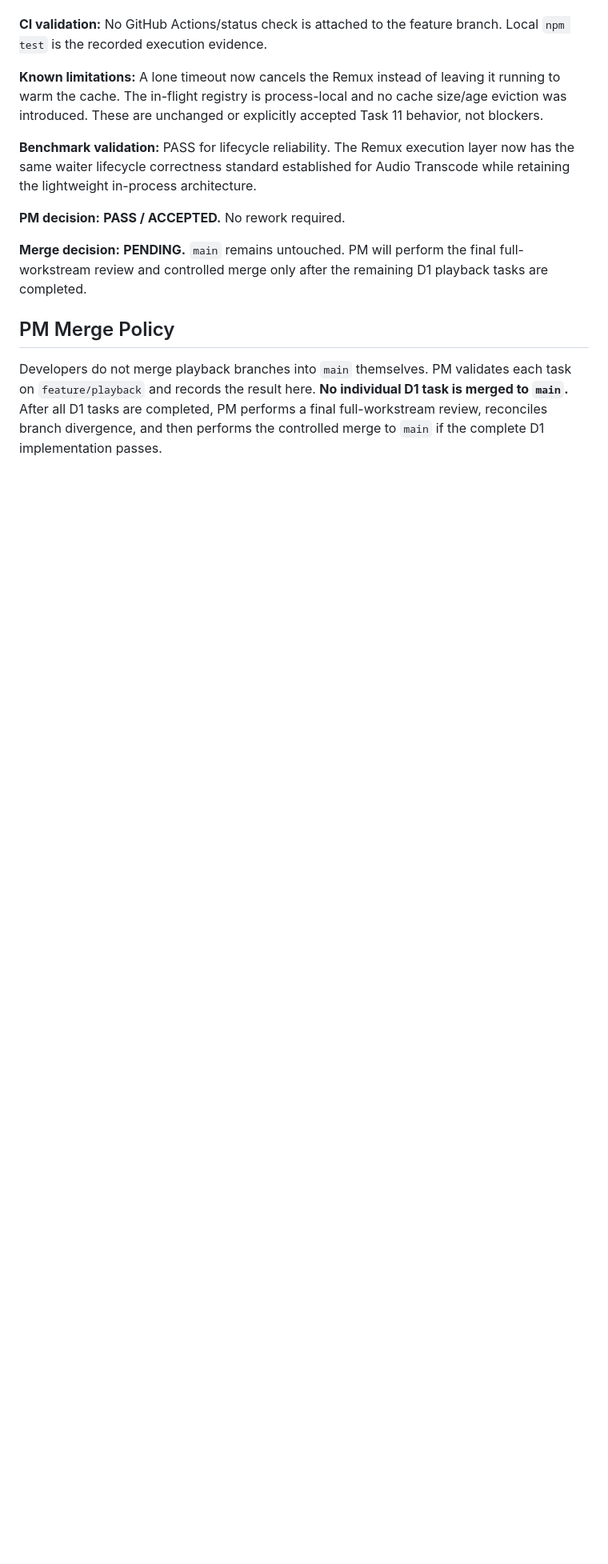
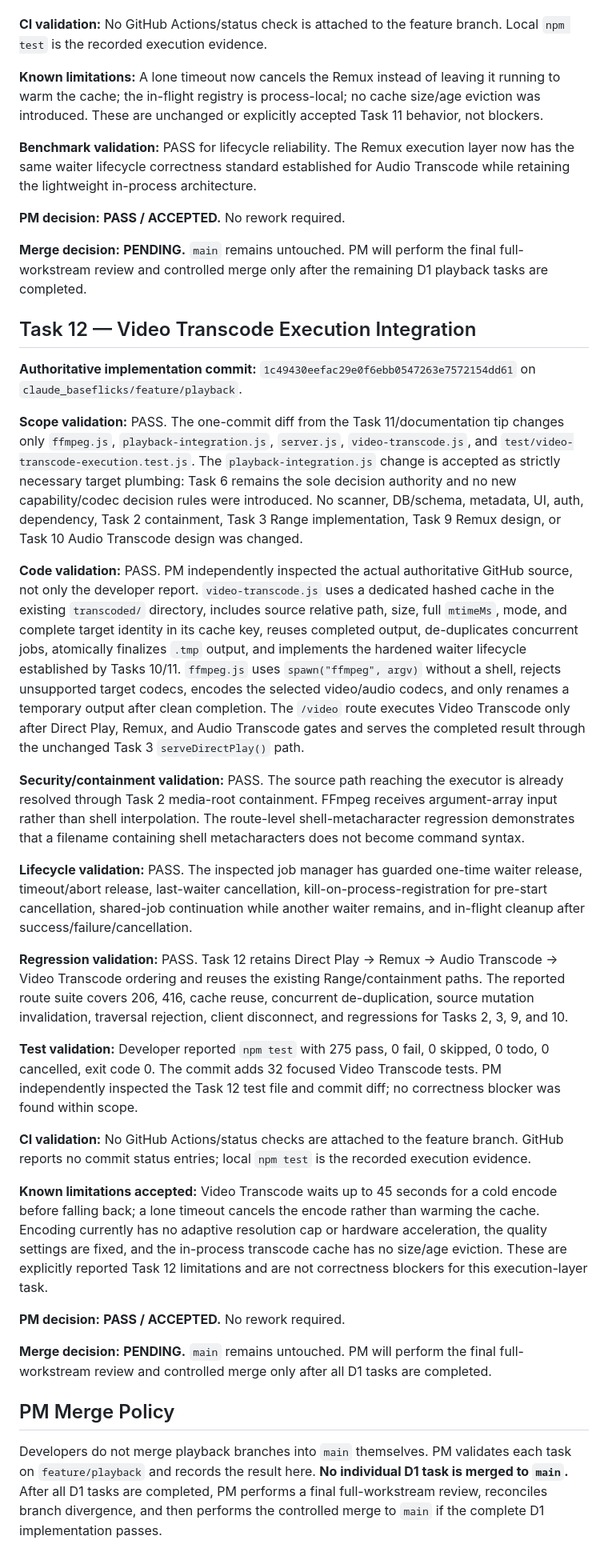
Before and after one commit to govarthanan0507/Claude_Baseflicks, a Markdown page: PM_VALIDATION_LOG.md, the part around the change. Shown at 80% size. Rendered like a GitHub page; blank space fills up the shorter version.

Commit message:
docs(playback): record PM validation Task 12

```diff
--- a/PM_VALIDATION_LOG.md
+++ b/PM_VALIDATION_LOG.md
@@ -148,7 +148,7 @@ Jellyfin/Plex-level user-visible playback capability, reliability, correctness,
 
 **CI validation:** No GitHub Actions/status check is attached to the feature branch. Local `npm test` is the recorded execution evidence.
 
-**Known limitations:** A lone timeout now cancels the Remux instead of leaving it running to warm the cache. The in-flight registry is process-local and no cache size/age eviction was introduced. These are unchanged or explicitly accepted Task 11 behavior, not blockers.
+**Known limitations:** A lone timeout now cancels the Remux instead of leaving it running to warm the cache; the in-flight registry is process-local; no cache size/age eviction was introduced. These are unchanged or explicitly accepted Task 11 behavior, not blockers.
 
 **Benchmark validation:** PASS for lifecycle reliability. The Remux execution layer now has the same waiter lifecycle correctness standard established for Audio Transcode while retaining the lightweight in-process architecture.
 
@@ -156,6 +156,30 @@ Jellyfin/Plex-level user-visible playback capability, reliability, correctness,
 
 **Merge decision:** **PENDING.** `main` remains untouched. PM will perform the final full-workstream review and controlled merge only after the remaining D1 playback tasks are completed.
 
+## Task 12 — Video Transcode Execution Integration
+
+**Authoritative implementation commit:** `1c49430eefac29e0f6ebb0547263e7572154dd61` on `claude_baseflicks/feature/playback`.
+
+**Scope validation:** PASS. The one-commit diff from the Task 11/documentation tip changes only `ffmpeg.js`, `playback-integration.js`, `server.js`, `video-transcode.js`, and `test/video-transcode-execution.test.js`. The `playback-integration.js` change is accepted as strictly necessary target plumbing: Task 6 remains the sole decision authority and no new capability/codec decision rules were introduced. No scanner, DB/schema, metadata, UI, auth, dependency, Task 2 containment, Task 3 Range implementation, Task 9 Remux design, or Task 10 Audio Transcode design was changed.
+
+**Code validation:** PASS. PM independently inspected the actual authoritative GitHub source, not only the developer report. `video-transcode.js` uses a dedicated hashed cache in the existing `transcoded/` directory, includes source relative path, size, full `mtimeMs`, mode, and complete target identity in its cache key, reuses completed output, de-duplicates concurrent jobs, atomically finalizes `.tmp` output, and implements the hardened waiter lifecycle established by Tasks 10/11. `ffmpeg.js` uses `spawn("ffmpeg", argv)` without a shell, rejects unsupported target codecs, encodes the selected video/audio codecs, and only renames a temporary output after clean completion. The `/video` route executes Video Transcode only after Direct Play, Remux, and Audio Transcode gates and serves the completed result through the unchanged Task 3 `serveDirectPlay()` path.
+
+**Security/containment validation:** PASS. The source path reaching the executor is already resolved through Task 2 media-root containment. FFmpeg receives argument-array input rather than shell interpolation. The route-level shell-metacharacter regression demonstrates that a filename containing shell metacharacters does not become command syntax.
+
+**Lifecycle validation:** PASS. The inspected job manager has guarded one-time waiter release, timeout/abort release, last-waiter cancellation, kill-on-process-registration for pre-start cancellation, shared-job continuation while another waiter remains, and in-flight cleanup after success/failure/cancellation.
+
+**Regression validation:** PASS. Task 12 retains Direct Play → Remux → Audio Transcode → Video Transcode ordering and reuses the existing Range/containment paths. The reported route suite covers 206, 416, cache reuse, concurrent de-duplication, source mutation invalidation, traversal rejection, client disconnect, and regressions for Tasks 2, 3, 9, and 10.
+
+**Test validation:** Developer reported `npm test` with 275 pass, 0 fail, 0 skipped, 0 todo, 0 cancelled, exit code 0. The commit adds 32 focused Video Transcode tests. PM independently inspected the Task 12 test file and commit diff; no correctness blocker was found within scope.
+
+**CI validation:** No GitHub Actions/status checks are attached to the feature branch. GitHub reports no commit status entries; local `npm test` is the recorded execution evidence.
+
+**Known limitations accepted:** Video Transcode waits up to 45 seconds for a cold encode before falling back; a lone timeout cancels the encode rather than warming the cache. Encoding currently has no adaptive resolution cap or hardware acceleration, the quality settings are fixed, and the in-process transcode cache has no size/age eviction. These are explicitly reported Task 12 limitations and are not correctness blockers for this execution-layer task.
+
+**PM decision:** **PASS / ACCEPTED.** No rework required.
+
+**Merge decision:** **PENDING.** `main` remains untouched. PM will perform the final full-workstream review and controlled merge only after all D1 tasks are completed.
+
 ## PM Merge Policy
 
 Developers do not merge playback branches into `main` themselves. PM validates each task on `feature/playback` and records the result here. **No individual D1 task is merged to `main`.** After all D1 tasks are completed, PM performs a final full-workstream review, reconciles branch divergence, and then performs the controlled merge to `main` if the complete D1 implementation passes.
```
